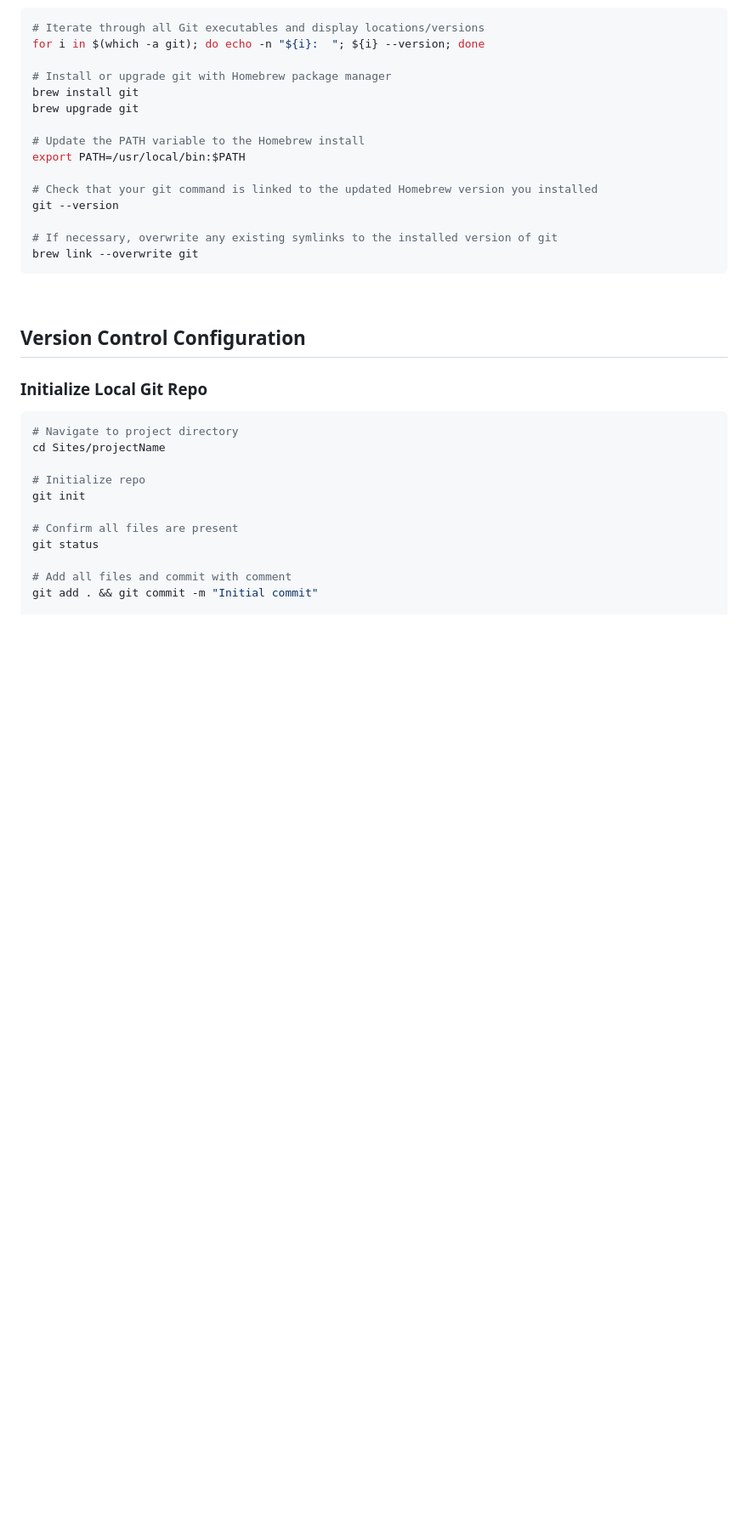
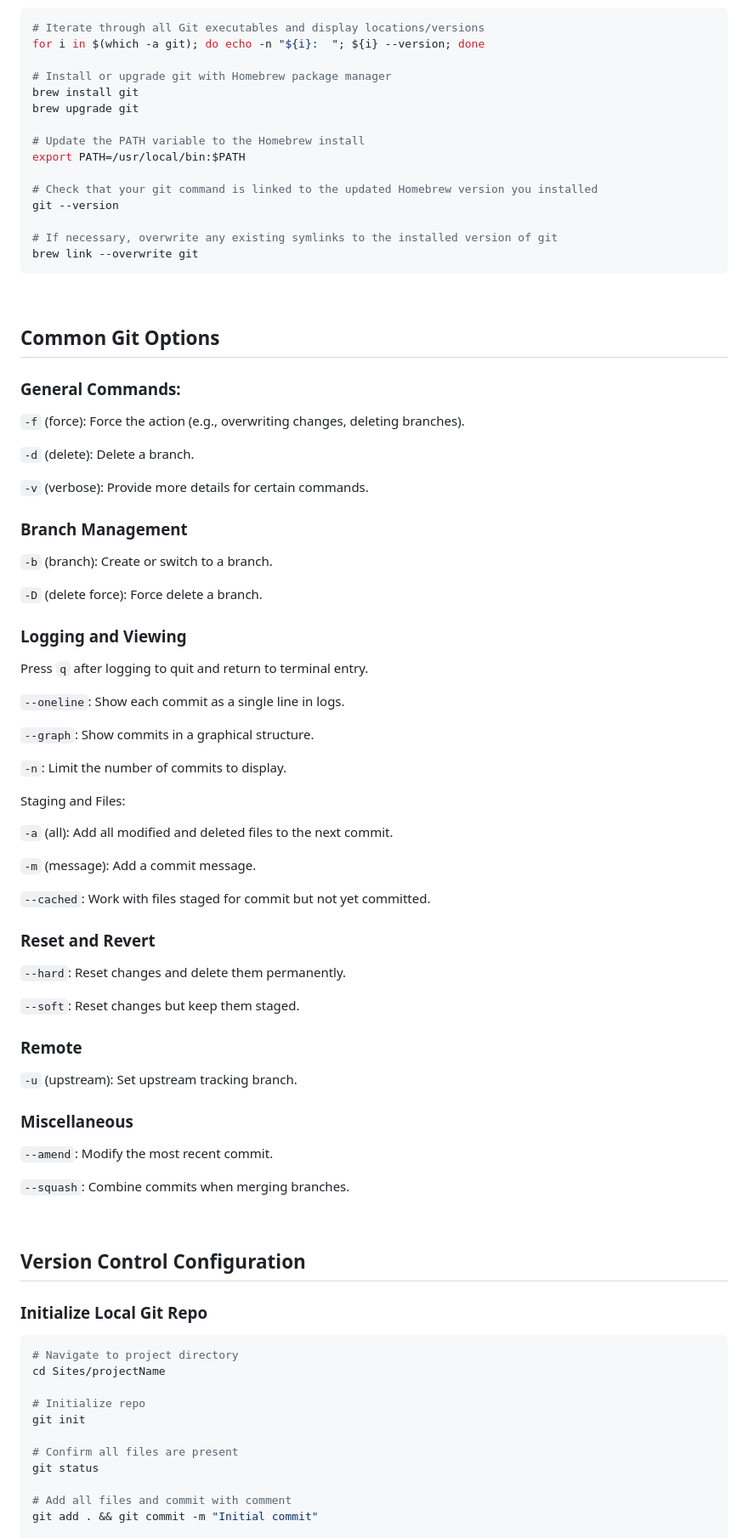
Before and after one commit to nvsmith/webdev-resources, a Markdown page: Git/git-cheatsheet.md, the part around the change printed below. Shown: that part at 85% size. Drawn GitHub-style; blank space fills up the shorter version.

Commit message:
Update Git Cheatsheet with common options.

````diff
--- a/Git/git-cheatsheet.md
+++ b/Git/git-cheatsheet.md
@@ -93,6 +109,58 @@ git --version
 # If necessary, overwrite any existing symlinks to the installed version of git
 brew link --overwrite git
 ```
+
+<br>
+
+## Common Git Options
+
+### General Commands:
+
+`-f` (force): Force the action (e.g., overwriting changes, deleting branches).
+
+`-d` (delete): Delete a branch.
+
+`-v` (verbose): Provide more details for certain commands.
+
+### Branch Management
+
+`-b` (branch): Create or switch to a branch.
+
+`-D` (delete force): Force delete a branch.
+
+### Logging and Viewing
+
+Press `q` after logging to quit and return to terminal entry.
+
+`--oneline`: Show each commit as a single line in logs.
+
+`--graph`: Show commits in a graphical structure.
+
+`-n`: Limit the number of commits to display.
+
+Staging and Files:
+
+`-a` (all): Add all modified and deleted files to the next commit.
+
+`-m` (message): Add a commit message.
+
+`--cached`: Work with files staged for commit but not yet committed.
+
+### Reset and Revert
+
+`--hard`: Reset changes and delete them permanently.
+
+`--soft`: Reset changes but keep them staged.
+
+### Remote
+
+`-u` (upstream): Set upstream tracking branch.
+
+### Miscellaneous
+
+`--amend`: Modify the most recent commit.
+
+`--squash`: Combine commits when merging branches.
 
 <br>
 
````
Also changed, not shown: other parts of Git/git-cheatsheet.md (+72 -53 lines).
